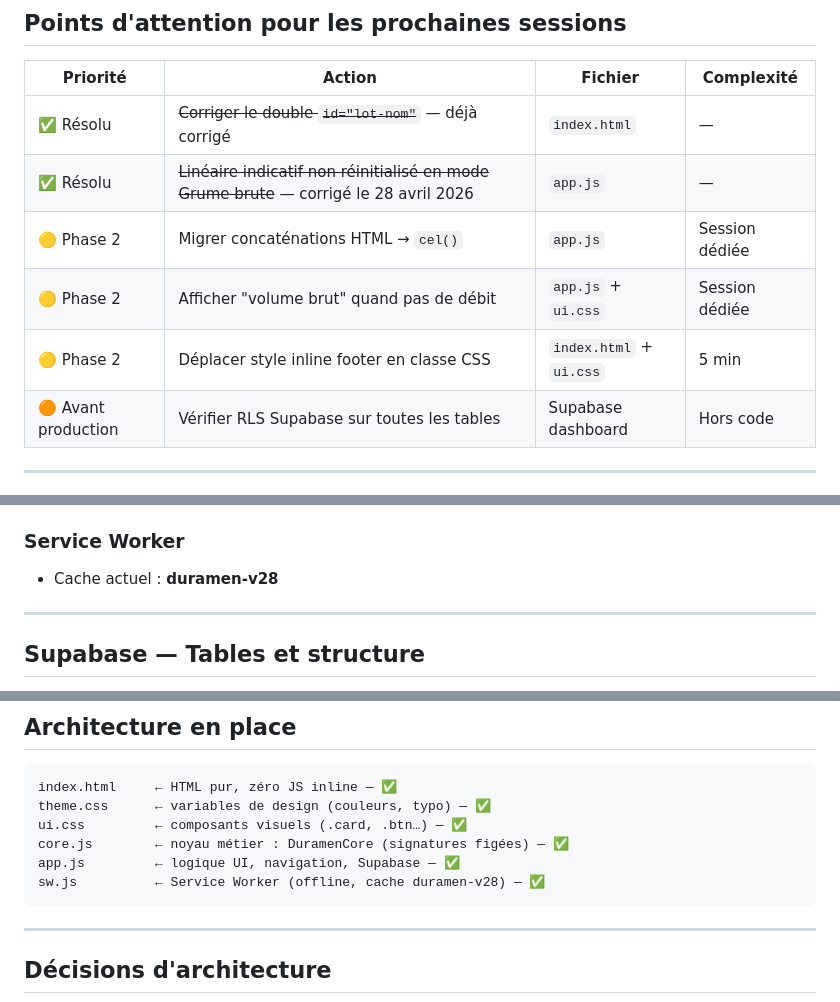
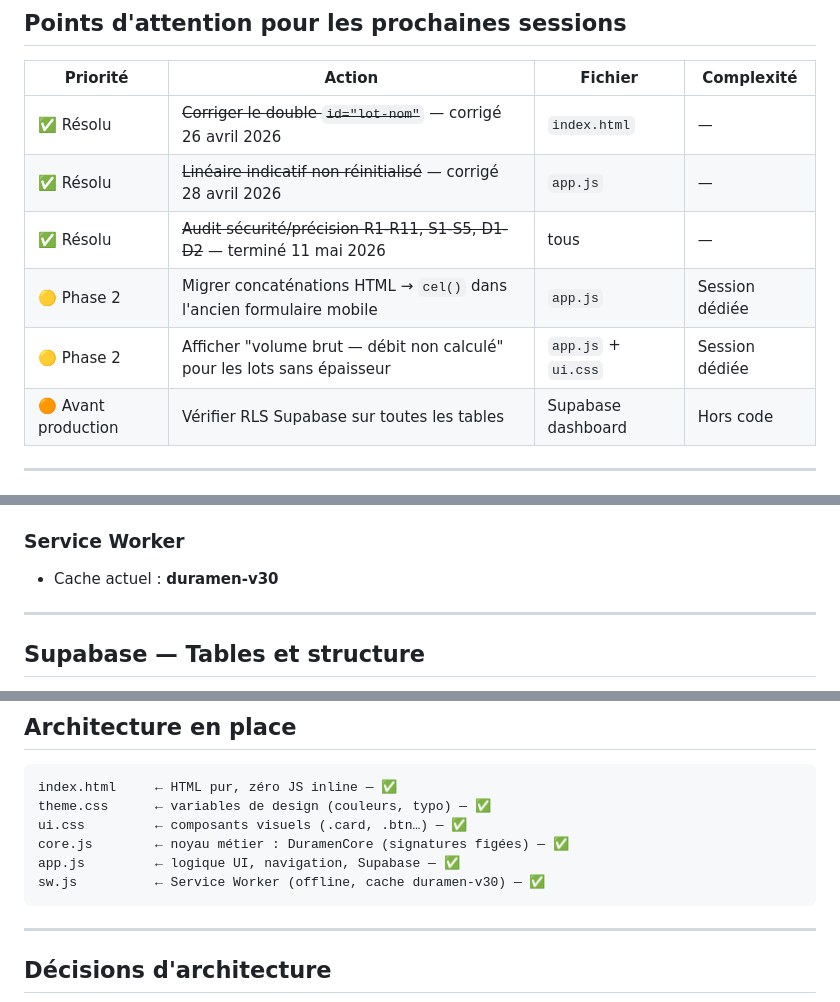
Before and after one commit to TroncCommun-Duramen/duramen, a Markdown page: docs/MEMORY.md, 3 parts joined by grey strips. Drawn GitHub-style.

Commit message:
docs: mettre à jour MEMORY.md et TASKS.md — audit 11 mai 2026 terminé
R1-R11, S1-S5, D1-D2 tous soldés. Backlog vide. Cache SW v30.

Co-Authored-By: Claude Sonnet 4.6 <noreply@anthropic.com>

````diff
--- a/docs/MEMORY.md
+++ b/docs/MEMORY.md
@@ -170,11 +211,11 @@ Problèmes identifiés :
 
 | Priorité | Action | Fichier | Complexité |
 |----------|--------|---------|------------|
-| ✅ Résolu | ~~Corriger le double `id="lot-nom"`~~ — déjà corrigé | `index.html` | — |
-| ✅ Résolu | ~~Linéaire indicatif non réinitialisé en mode Grume brute~~ — corrigé le 28 avril 2026 | `app.js` | — |
-| 🟡 Phase 2 | Migrer concaténations HTML → `cel()` | `app.js` | Session dédiée |
-| 🟡 Phase 2 | Afficher "volume brut" quand pas de débit | `app.js` + `ui.css` | Session dédiée |
-| 🟡 Phase 2 | Déplacer style inline footer en classe CSS | `index.html` + `ui.css` | 5 min |
+| ✅ Résolu | ~~Corriger le double `id="lot-nom"`~~ — corrigé 26 avril 2026 | `index.html` | — |
+| ✅ Résolu | ~~Linéaire indicatif non réinitialisé~~ — corrigé 28 avril 2026 | `app.js` | — |
+| ✅ Résolu | ~~Audit sécurité/précision R1-R11, S1-S5, D1-D2~~ — terminé 11 mai 2026 | tous | — |
+| 🟡 Phase 2 | Migrer concaténations HTML → `cel()` dans l'ancien formulaire mobile | `app.js` | Session dédiée |
+| 🟡 Phase 2 | Afficher "volume brut — débit non calculé" pour les lots sans épaisseur | `app.js` + `ui.css` | Session dédiée |
 | 🟠 Avant production | Vérifier RLS Supabase sur toutes les tables | Supabase dashboard | Hors code |
 
 ---
@@ -233,7 +274,7 @@ Problèmes identifiés :
 - 3 boutons `.btn-home` : `width: calc(100% - 32px)`, `border-radius: 12px`, hauteur min 56px
 
 ### Service Worker
-- Cache actuel : **duramen-v28**
+- Cache actuel : **duramen-v30**
 
 ---
 
@@ -305,7 +346,7 @@ theme.css      ← variables de design (couleurs, typo) — ✅
 ui.css         ← composants visuels (.card, .btn…) — ✅
 core.js        ← noyau métier : DuramenCore (signatures figées) — ✅
 app.js         ← logique UI, navigation, Supabase — ✅
-sw.js          ← Service Worker (offline, cache duramen-v28) — ✅
+sw.js          ← Service Worker (offline, cache duramen-v30) — ✅
 ```
 
 ---
````
Also changed, not shown: other parts of docs/MEMORY.md (+41 -0 lines), docs/TASKS.md (+19 -0 lines).
